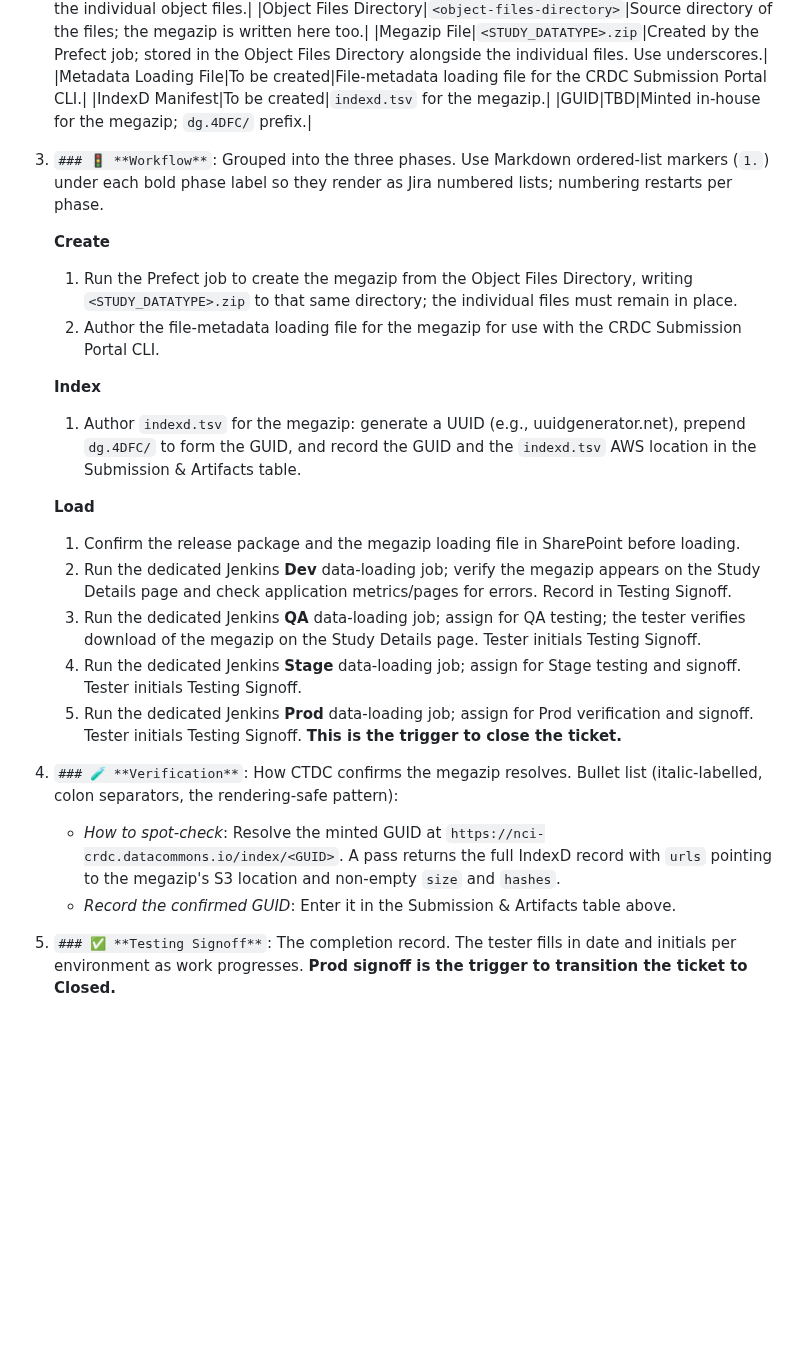
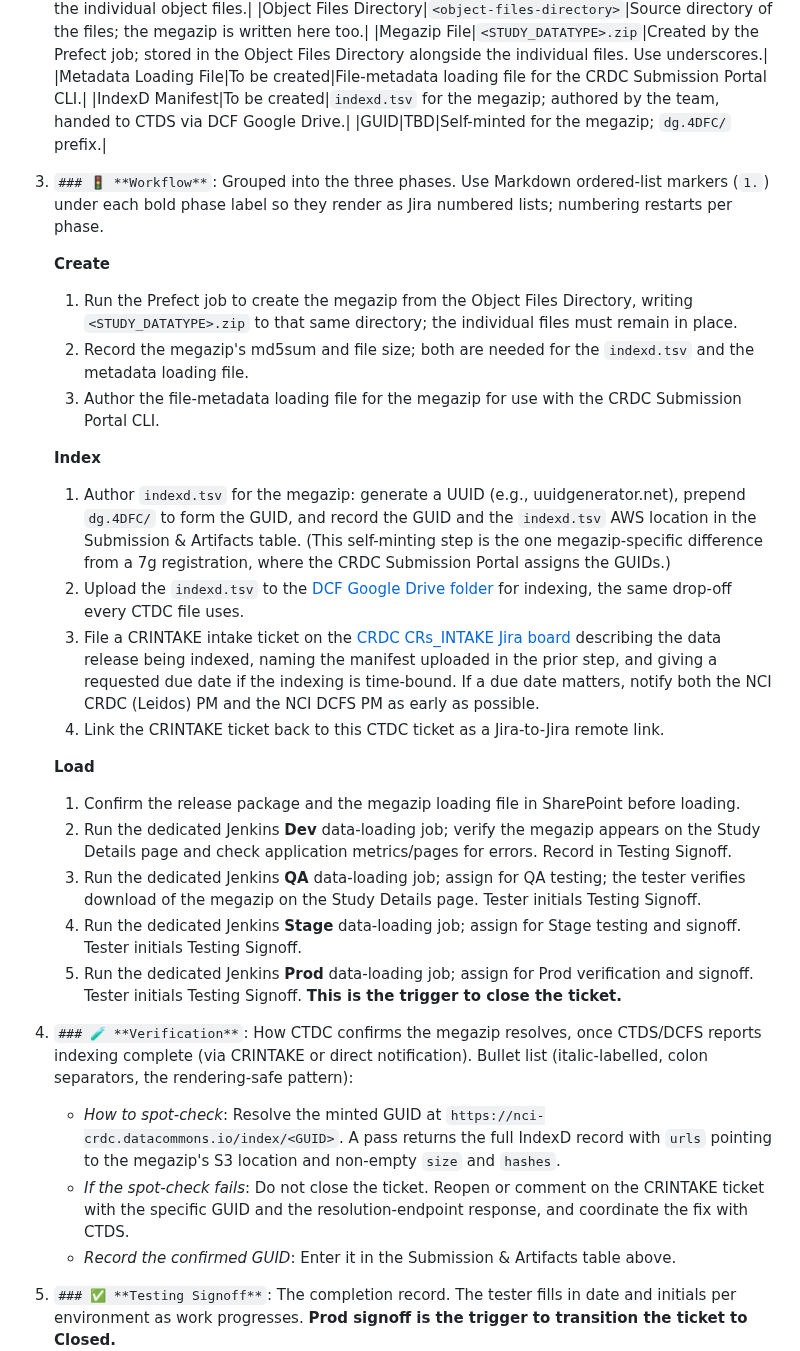
Before and after one commit to CBIIT/ctdc-documentation, a Markdown page: claude/templates/megazip-creation-task-template.md, the part around one of its changes. GitHub-like rendering; blank space fills up the shorter version.

```diff
--- a/claude/templates/megazip-creation-task-template.md
+++ b/claude/templates/megazip-creation-task-template.md
@@ -51,17 +53,21 @@ Each section header is an `h3` Markdown heading using the emoji + bold title for
    |Object Files Directory|`<object-files-directory>`|Source directory of the files; the megazip is written here too.|
    |Megazip File|`<STUDY_DATATYPE>.zip`|Created by the Prefect job; stored in the Object Files Directory alongside the individual files. Use underscores.|
    |Metadata Loading File|To be created|File-metadata loading file for the CRDC Submission Portal CLI.|
-   |IndexD Manifest|To be created|`indexd.tsv` for the megazip.|
-   |GUID|TBD|Minted in-house for the megazip; `dg.4DFC/` prefix.|
+   |IndexD Manifest|To be created|`indexd.tsv` for the megazip; authored by the team, handed to CTDS via DCF Google Drive.|
+   |GUID|TBD|Self-minted for the megazip; `dg.4DFC/` prefix.|
 
 3. `### 🚦 **Workflow**`: Grouped into the three phases. Use Markdown ordered-list markers (`1.`) under each bold phase label so they render as Jira numbered lists; numbering restarts per phase.
 
    **Create**
    1. Run the Prefect job to create the megazip from the Object Files Directory, writing `<STUDY_DATATYPE>.zip` to that same directory; the individual files must remain in place.
-   2. Author the file-metadata loading file for the megazip for use with the CRDC Submission Portal CLI.
+   2. Record the megazip's md5sum and file size; both are needed for the `indexd.tsv` and the metadata loading file.
+   3. Author the file-metadata loading file for the megazip for use with the CRDC Submission Portal CLI.
 
    **Index**
-   1. Author `indexd.tsv` for the megazip: generate a UUID (e.g., uuidgenerator.net), prepend `dg.4DFC/` to form the GUID, and record the GUID and the `indexd.tsv` AWS location in the Submission & Artifacts table.
+   1. Author `indexd.tsv` for the megazip: generate a UUID (e.g., uuidgenerator.net), prepend `dg.4DFC/` to form the GUID, and record the GUID and the `indexd.tsv` AWS location in the Submission & Artifacts table. (This self-minting step is the one megazip-specific difference from a 7g registration, where the CRDC Submission Portal assigns the GUIDs.)
+   2. Upload the `indexd.tsv` to the [DCF Google Drive folder](https://drive.google.com/drive/u/2/folders/1ZVsv2vFEcTPBT2IYsaOb_XCjpWjjMGTb) for indexing, the same drop-off every CTDC file uses.
+   3. File a CRINTAKE intake ticket on the [CRDC CRs_INTAKE Jira board](https://tracker.nci.nih.gov/projects/CRINTAKE/) describing the data release being indexed, naming the manifest uploaded in the prior step, and giving a requested due date if the indexing is time-bound. If a due date matters, notify both the NCI CRDC (Leidos) PM and the NCI DCFS PM as early as possible.
+   4. Link the CRINTAKE ticket back to this CTDC ticket as a Jira-to-Jira remote link.
 
    **Load**
    1. Confirm the release package and the megazip loading file in SharePoint before loading.
@@ -70,9 +76,10 @@ Each section header is an `h3` Markdown heading using the emoji + bold title for
    4. Run the dedicated Jenkins **Stage** data-loading job; assign for Stage testing and signoff. Tester initials Testing Signoff.
    5. Run the dedicated Jenkins **Prod** data-loading job; assign for Prod verification and signoff. Tester initials Testing Signoff. **This is the trigger to close the ticket.**
 
-4. `### 🧪 **Verification**`: How CTDC confirms the megazip resolves. Bullet list (italic-labelled, colon separators, the rendering-safe pattern):
+4. `### 🧪 **Verification**`: How CTDC confirms the megazip resolves, once CTDS/DCFS reports indexing complete (via CRINTAKE or direct notification). Bullet list (italic-labelled, colon separators, the rendering-safe pattern):
 
    - *How to spot-check*: Resolve the minted GUID at `https://nci-crdc.datacommons.io/index/<GUID>`. A pass returns the full IndexD record with `urls` pointing to the megazip's S3 location and non-empty `size` and `hashes`.
+   - *If the spot-check fails*: Do not close the ticket. Reopen or comment on the CRINTAKE ticket with the specific GUID and the resolution-endpoint response, and coordinate the fix with CTDS.
    - *Record the confirmed GUID*: Enter it in the Submission & Artifacts table above.
 
 5. `### ✅ **Testing Signoff**`: The completion record. The tester fills in date and initials per environment as work progresses. **Prod signoff is the trigger to transition the ticket to Closed.**
```
Also changed, not shown: other parts of claude/templates/megazip-creation-task-template.md (+18 -15 lines).
